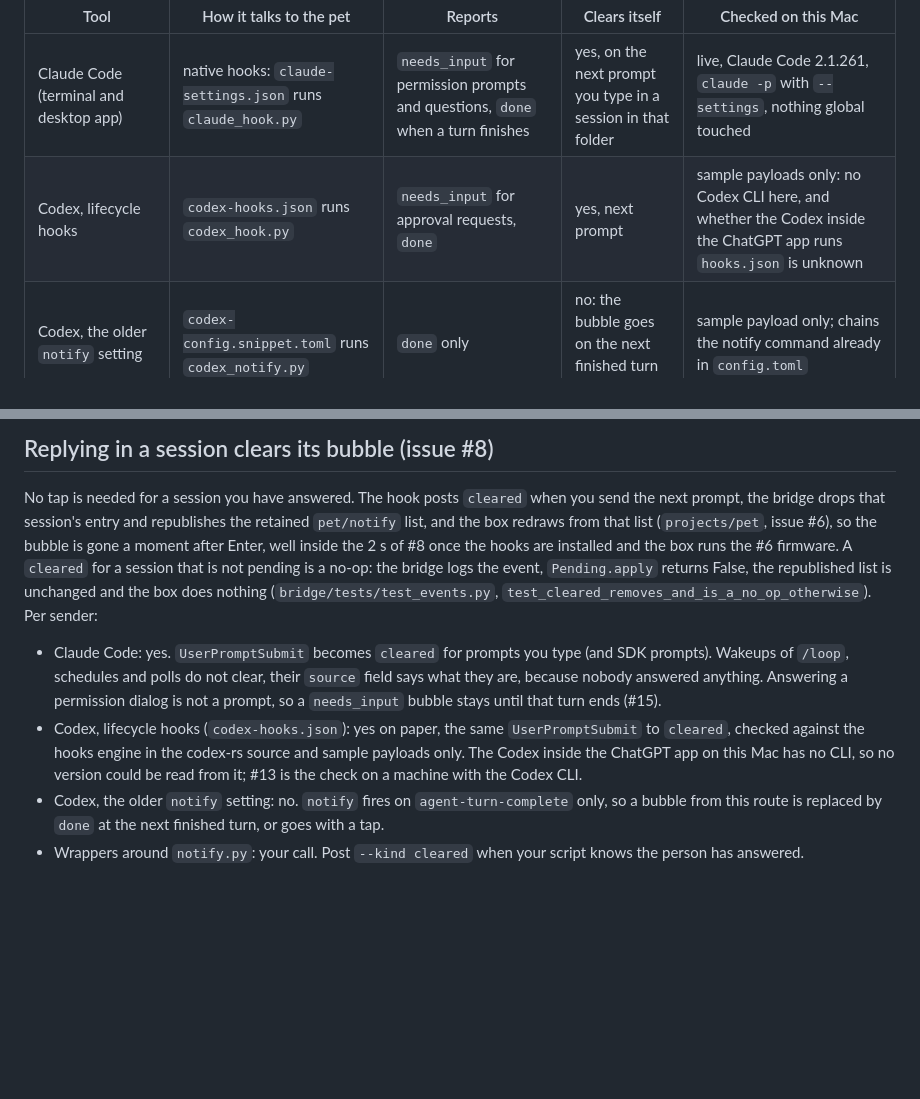
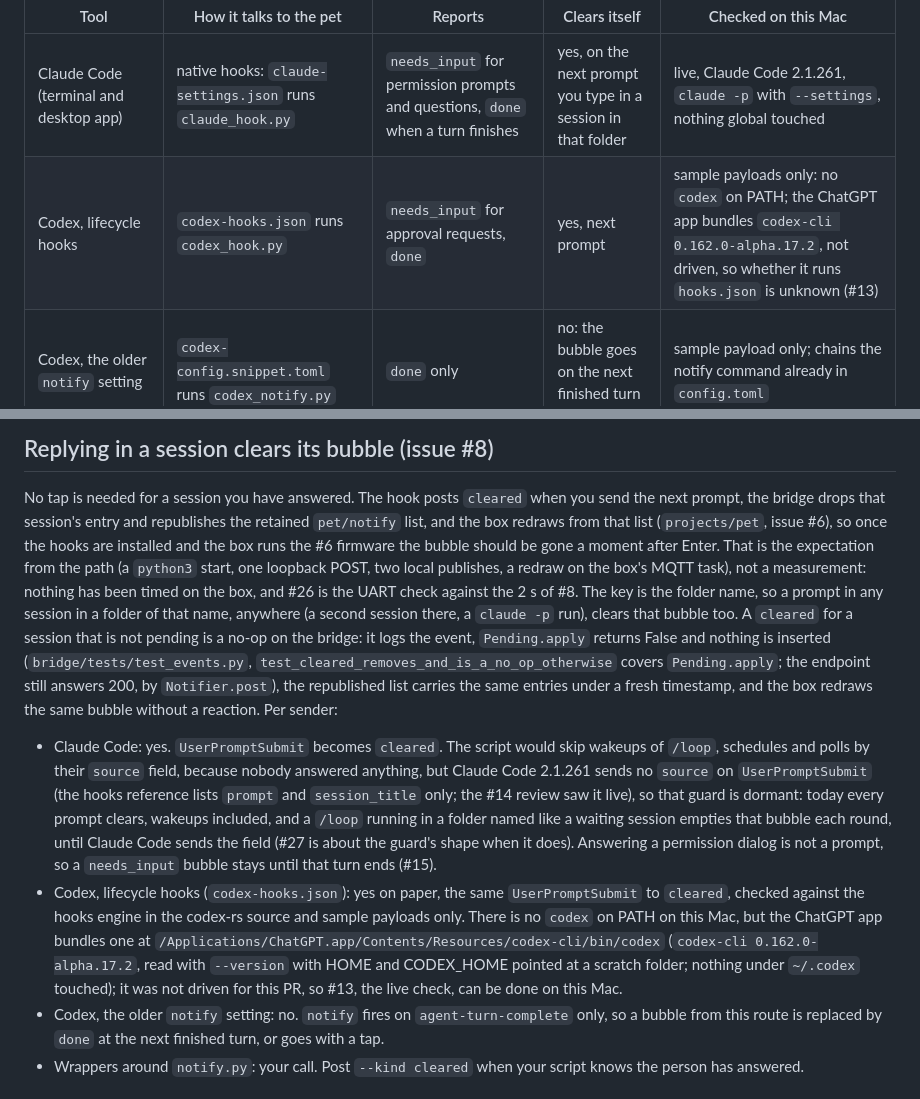
Before and after one commit to John-ODell/ESP-P4_Box, a Markdown page: bridge/hooks/README.md, 2 parts joined by grey strips. Drawn GitHub-style; blank space fills up the shorter version.

Commit message:
Review fixes: the wakeup guard is dormant, the 2 s is an expectation, the ChatGPT app does bundle a Codex CLI
- The script's skip of /loop, schedule and poll wakeups keys on a `source` field that Claude Code 2.1.261 does not
  send on UserPromptSubmit, so today every prompt clears, wakeups included; the section says so instead of stating
  the guard as fact (#27 is about its shape).
- "Gone a moment after Enter" is what the path makes likely, not something timed; #26 is the UART check against
  the 2 s of #8.
- No `codex` on PATH, but the ChatGPT app ships one at Contents/Resources/codex-cli/bin/codex: codex-cli
  0.162.0-alpha.17.2, read with --version under a scratch HOME and CODEX_HOME, not driven; #13 can be done here.
- The no-op is described as what it is (same entries under a fresh timestamp, the same bubble redrawn, the test
  covers Pending.apply), the folder-name key gets its clause, and bridge/README.md links the section.

Co-Authored-By: Claude Fable 5.1 <noreply@anthropic.com>

```diff
--- a/bridge/hooks/README.md
+++ b/bridge/hooks/README.md
@@ -7,7 +7,7 @@ itself: the snippets are pasted by hand into the tool's own settings, after a lo
 | Tool | How it talks to the pet | Reports | Clears itself | Checked on this Mac |
 |---|---|---|---|---|
 | Claude Code (terminal and desktop app) | native hooks: `claude-settings.json` runs `claude_hook.py` | `needs_input` for permission prompts and questions, `done` when a turn finishes | yes, on the next prompt you type in a session in that folder | live, Claude Code 2.1.261, `claude -p` with `--settings`, nothing global touched |
-| Codex, lifecycle hooks | `codex-hooks.json` runs `codex_hook.py` | `needs_input` for approval requests, `done` | yes, next prompt | sample payloads only: no Codex CLI here, and whether the Codex inside the ChatGPT app runs `hooks.json` is unknown |
+| Codex, lifecycle hooks | `codex-hooks.json` runs `codex_hook.py` | `needs_input` for approval requests, `done` | yes, next prompt | sample payloads only: no `codex` on PATH; the ChatGPT app bundles `codex-cli 0.162.0-alpha.17.2`, not driven, so whether it runs `hooks.json` is unknown (#13) |
 | Codex, the older `notify` setting | `codex-config.snippet.toml` runs `codex_notify.py` | `done` only | no: the bubble goes on the next finished turn or a tap | sample payload only; chains the notify command already in `config.toml` |
 | Any script, cron job or local model | a wrapper around `../notify.py` | whatever you post, including `error` | your call | live |
 | Chat apps without hooks (ChatGPT, Claude.ai in a browser, Cursor chat) | nothing | nothing | - | not possible without a wrapper |
@@ -42,17 +42,28 @@ itself: the snippets are pasted by hand into the tool's own settings, after a lo
 
 No tap is needed for a session you have answered. The hook posts `cleared` when you send the next prompt, the bridge
 drops that session's entry and republishes the retained `pet/notify` list, and the box redraws from that list
-(`projects/pet`, issue #6), so the bubble is gone a moment after Enter, well inside the 2 s of #8 once the hooks are
-installed and the box runs the #6 firmware. A `cleared` for a session that is not pending is a no-op: the bridge logs
-the event, `Pending.apply` returns False, the republished list is unchanged and the box does nothing
-(`bridge/tests/test_events.py`, `test_cleared_removes_and_is_a_no_op_otherwise`). Per sender:
+(`projects/pet`, issue #6), so once the hooks are installed and the box runs the #6 firmware the bubble should be gone
+a moment after Enter. That is the expectation from the path (a `python3` start, one loopback POST, two local publishes,
+a redraw on the box's MQTT task), not a measurement: nothing has been timed on the box, and #26 is the UART check
+against the 2 s of #8. The key is the folder name, so a prompt in any session in a folder of that name, anywhere (a
+second session there, a `claude -p` run), clears that bubble too. A `cleared` for a session that is not pending is a
+no-op on the bridge: it logs the event, `Pending.apply` returns False and nothing is inserted
+(`bridge/tests/test_events.py`, `test_cleared_removes_and_is_a_no_op_otherwise` covers `Pending.apply`; the endpoint
+still answers 200, by `Notifier.post`), the republished list carries the same entries under a fresh timestamp, and
+the box redraws the same bubble without a reaction. Per sender:
 
-- Claude Code: yes. `UserPromptSubmit` becomes `cleared` for prompts you type (and SDK prompts). Wakeups of `/loop`,
-  schedules and polls do not clear, their `source` field says what they are, because nobody answered anything.
-  Answering a permission dialog is not a prompt, so a `needs_input` bubble stays until that turn ends (#15).
+- Claude Code: yes. `UserPromptSubmit` becomes `cleared`. The script would skip wakeups of `/loop`, schedules and
+  polls by their `source` field, because nobody answered anything, but Claude Code 2.1.261 sends no `source` on
+  `UserPromptSubmit` (the hooks reference lists `prompt` and `session_title` only; the #14 review saw it live), so
+  that guard is dormant: today every prompt clears, wakeups included, and a `/loop` running in a folder named like a
+  waiting session empties that bubble each round, until Claude Code sends the field (#27 is about the guard's shape
+  when it does). Answering a permission dialog is not a prompt, so a `needs_input` bubble stays until that turn
+  ends (#15).
 - Codex, lifecycle hooks (`codex-hooks.json`): yes on paper, the same `UserPromptSubmit` to `cleared`, checked against
-  the hooks engine in the codex-rs source and sample payloads only. The Codex inside the ChatGPT app on this Mac has
-  no CLI, so no version could be read from it; #13 is the check on a machine with the Codex CLI.
+  the hooks engine in the codex-rs source and sample payloads only. There is no `codex` on PATH on this Mac, but the
+  ChatGPT app bundles one at `/Applications/ChatGPT.app/Contents/Resources/codex-cli/bin/codex` (`codex-cli
+  0.162.0-alpha.17.2`, read with `--version` with HOME and CODEX_HOME pointed at a scratch folder; nothing under
+  `~/.codex` touched); it was not driven for this PR, so #13, the live check, can be done on this Mac.
 - Codex, the older `notify` setting: no. `notify` fires on `agent-turn-complete` only, so a bubble from this route is
   replaced by `done` at the next finished turn, or goes with a tap.
 - Wrappers around `notify.py`: your call. Post `--kind cleared` when your script knows the person has answered.
```
Also changed, not shown: bridge/README.md (+2 -2 lines).
